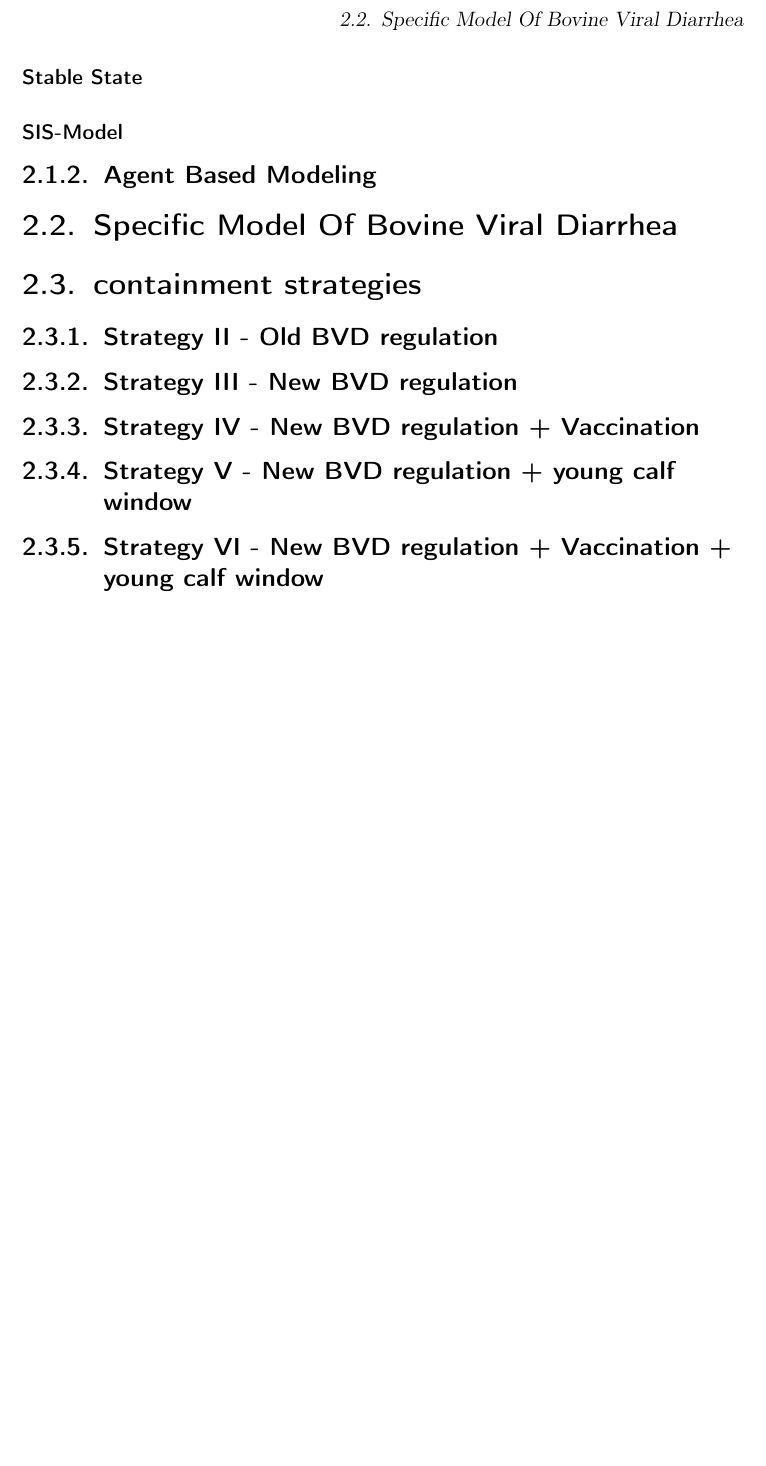
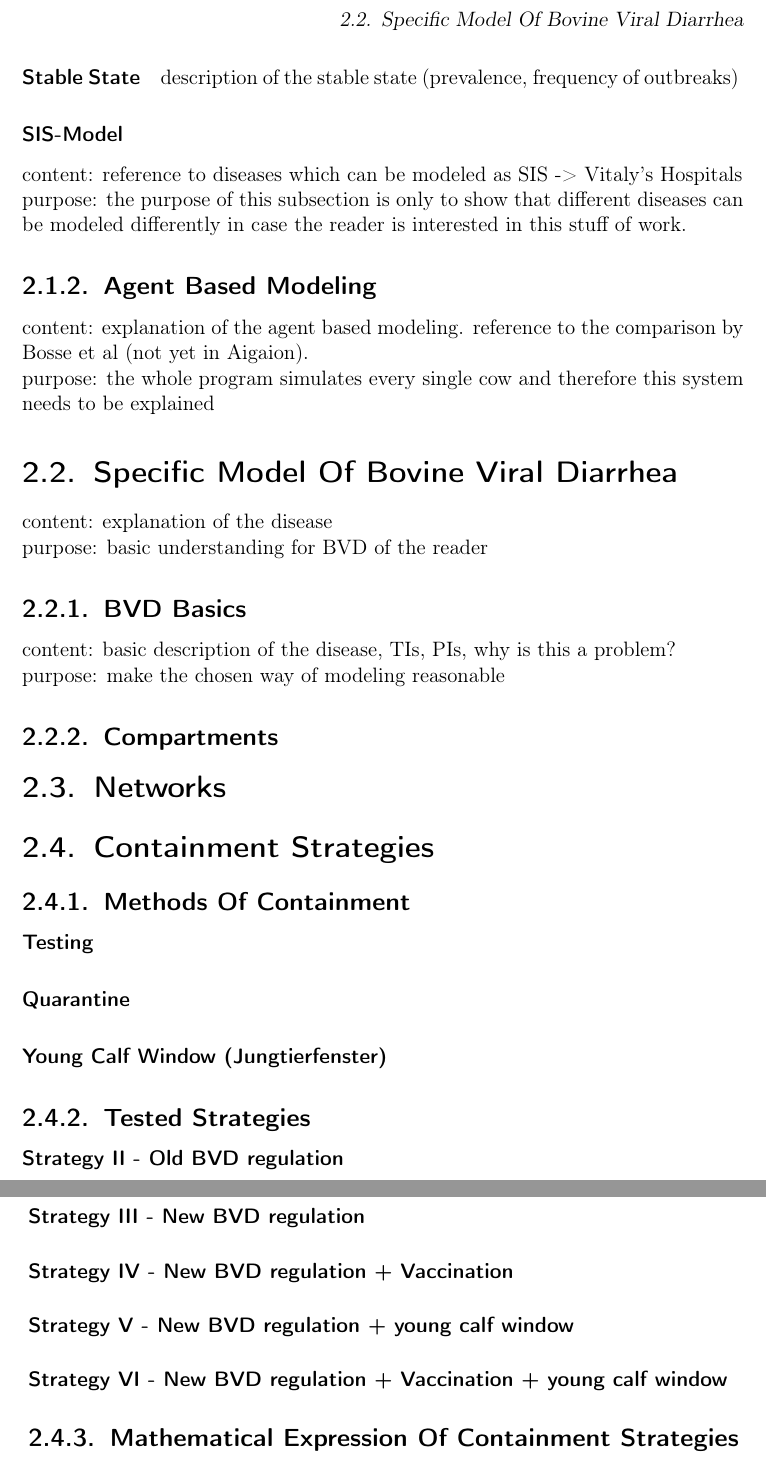
Before and after one commit to Gerungofulus/Masterarbeit, a LaTeX thesis (MSc.tex, which reads Networks.tex, agentBasedModeling.tex, bvdModel.tex): part of page 11 of 21 before the commit and two parts of pages 11 and 12 of 21 after it, the two joined at a grey line, cut so that both start at the same text, the shorter picture padded with empty space. Compiled offline with pdfLaTeX.

Commit message:
worked more on the outline

```diff
--- /dev/null
+++ b/Networks.tex
@@ -0,0 +1 @@
+\section{Networks}
--- a/agentBasedModeling.tex
+++ b/agentBasedModeling.tex
@@ -1 +1,4 @@
 \subsection{Agent Based Modeling}
+content: explanation of the agent based modeling. reference to the comparison by Bosse et al (not yet in Aigaion).
+
+purpose: the whole program simulates every single cow and therefore this system needs to be explained
--- a/bvdModel.tex
+++ b/bvdModel.tex
@@ -1 +1,9 @@
 \section{Specific Model Of Bovine Viral Diarrhea}
+content: explanation of the disease
+
+purpose: basic understanding for BVD of the reader
+\subsection{BVD Basics}
+content: basic description of the disease, TIs, PIs, why is this a problem?
+
+purpose: make the chosen way of modeling reasonable
+\subsection{Compartments}
--- a/containment.tex
+++ b/containment.tex
@@ -1,6 +1,12 @@
-\section{containment strategies}
-\subsection{Strategy II - Old BVD regulation}
-\subsection{Strategy III - New BVD regulation}
-\subsection{Strategy IV - New BVD regulation + Vaccination}
-\subsection{Strategy V - New BVD regulation + young calf window}
-\subsection{Strategy VI - New BVD regulation + Vaccination + young calf window}
+\section{Containment Strategies}
+\subsection{Methods Of Containment}
+\paragraph{Testing}
+\paragraph{Quarantine}
+\paragraph{Young Calf Window (Jungtierfenster)}
+\subsection{Tested Strategies}
+\paragraph{Strategy II - Old BVD regulation}
+\paragraph{Strategy III - New BVD regulation}
+\paragraph{Strategy IV - New BVD regulation + Vaccination}
+\paragraph{Strategy V - New BVD regulation + young calf window}
+\paragraph{Strategy VI - New BVD regulation + Vaccination + young calf window}
+\subsection{Mathematical Expression Of Containment Strategies}
--- a/sir.tex
+++ b/sir.tex
@@ -41,3 +41,4 @@ The trivial solution for a fix point with the premise $\dot{S} = \dot{I} =\dot{R
 \end{equation}
 one can see the number of infected will grow if $S > 1/R_0$ or fall if $S < !/R_0$. $R_0$ could be interpreted as the number of susceptibles that get infected before an infected recovers.
 \paragraph{Stable State}
+description of the stable state (prevalence, frequency of outbreaks)
--- a/sis.tex
+++ b/sis.tex
@@ -1 +1,5 @@
 \subsubsection{SIS-Model}
+content: reference to diseases which can be modeled as SIS -> Vitaly's Hospitals
+
+
+purpose: the purpose of this subsection is only to show that different diseases can be modeled differently in case the reader is interested in this stuff of work.
```
Also changed, not shown: MSc.tex (+2 -2 lines), diseaseDynamics.tex (+1 -0 lines).
